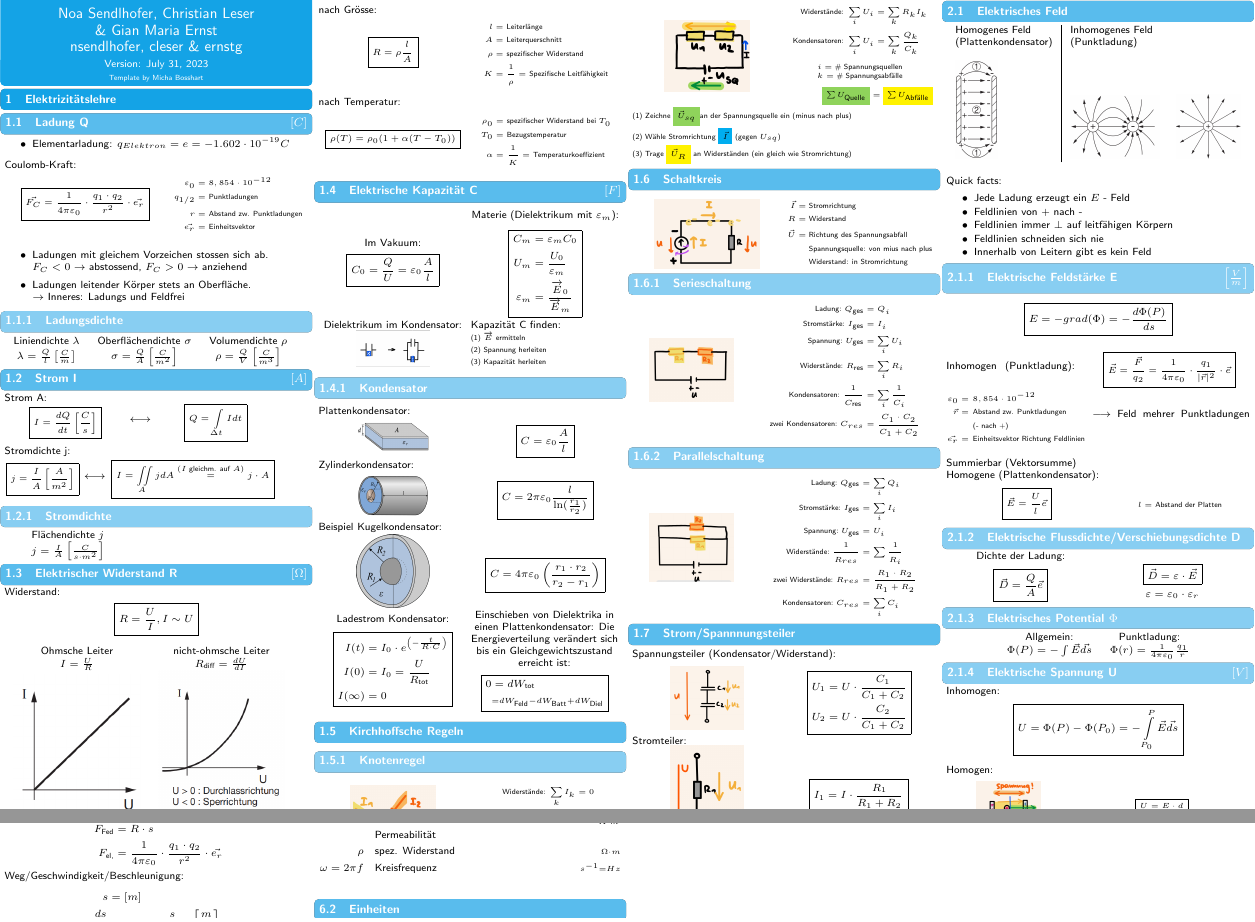
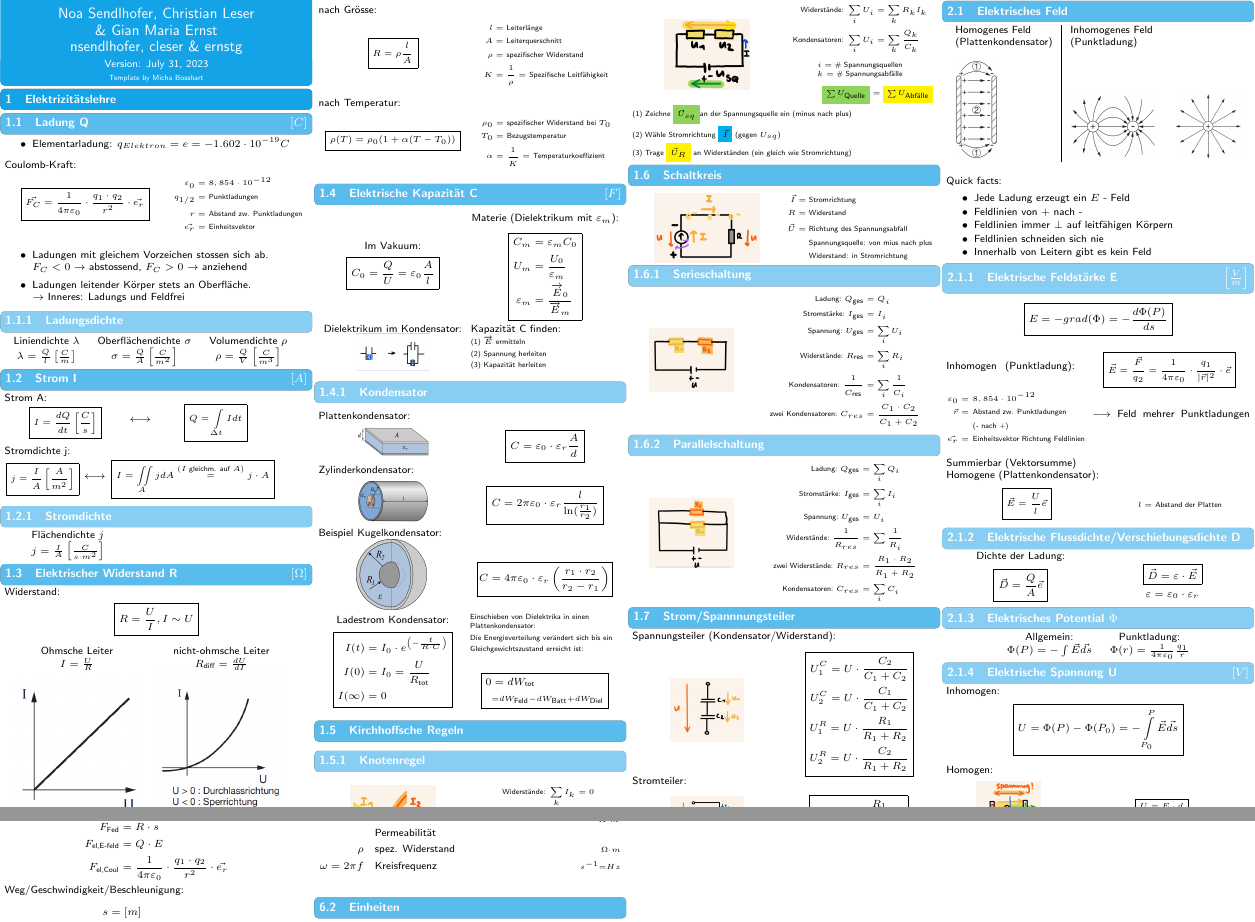
Before and after one commit to ETH-D-MAVT-Cheatsheets/Physik_Degiorgi_2023, a LaTeX document (cheatsheet/main.tex, which reads cheatsheet/src/1_strom_ladung/4_kapazitaet.tex, cheatsheet/src/1_strom_ladung/7_strom_spannungsteiler.tex, cheatsheet/src/5_appendix/2_energie_kraft.tex): two parts of pages 1 and 5 of 6, joined at a grey line, cut so that both start at the same text. Compiled offline with pdfLaTeX.

Commit message:
Update 31.7.23
Korr Spannungsteiler
neu: F_el, E-Feld

```diff
--- a/cheatsheet/src/1_strom_ladung/4_kapazitaet.tex
+++ b/cheatsheet/src/1_strom_ladung/4_kapazitaet.tex
@@ -41,7 +41,7 @@ Plattenkondensator:\\
 \begin{minipage}{0.49\linewidth}
     \begin{center}
         \begin{empheq}[box=\fbox]{align*}
-            C &= \varepsilon_0 \frac{A}{l}
+            C &= \varepsilon_0 \cdot \varepsilon_r \frac{A}{d}
         \end{empheq}
     \end{center}
 \end{minipage}
@@ -55,21 +55,21 @@ Zylinderkondensator:\\
 \begin{minipage}{0.49\linewidth}
     \begin{center}
         \begin{empheq}[box=\fbox]{align*}
-            C &= 2\pi \varepsilon_0 \frac{l}{\ln(\frac{r_1}{r_2})}
+            C &= 2\pi \varepsilon_0\cdot \varepsilon_r \frac{l}{\ln(\frac{r_1}{r_2})}
         \end{empheq}
     \end{center}
 \end{minipage}
 
 Beispiel Kugelkondensator:\\
-    \begin{minipage}{0.49\linewidth}
+    \begin{minipage}{0.48\linewidth}
         \begin{center}
-            \includegraphics[width = 0.49\linewidth]{src/images/kugelkondensator.png}
+            \includegraphics[width = 0.48\linewidth]{src/images/kugelkondensator.png}
         \end{center}
     \end{minipage}
-    \begin{minipage}{0.49\linewidth}
+    \begin{minipage}{0.51\linewidth}
         \begin{center}
             \begin{empheq}[box=\fbox]{align*}
-                C &= 4 \pi \varepsilon_0 \left(\frac{r_1 \cdot r_2}{r_2 - r_1}\right)
+                C &= 4 \pi \varepsilon_0 \cdot \varepsilon_r \left(\frac{r_1 \cdot r_2}{r_2 - r_1}\right)
             \end{empheq}
         \end{center}
     \end{minipage}
@@ -86,7 +86,12 @@ Beispiel Kugelkondensator:\\
     \end{minipage}
     \begin{minipage}{0.49\linewidth}
         \begin{center}
-            Einschieben von Dielektrika in einen Plattenkondensator: Die Energieverteilung verändert sich bis ein Gleichgewichtszustand erreicht ist:
+            \begin{flushleft}
+                \begin{scriptsize}
+                    Einschieben von Dielektrika in einen Plattenkondensator: \\
+                    Die Energieverteilung verändert sich bis ein Gleichgewichtszustand erreicht ist:
+                \end{scriptsize}
+            \end{flushleft}
             \begin{empheq}[box=\fbox]{align*}
                 0 &= dW_{\text{tot}}\\
                  &\scriptstyle= dW_{\text{Feld}} - dW_{\text{Batt}} + dW_{\text{Diel}}
--- a/cheatsheet/src/1_strom_ladung/7_strom_spannungsteiler.tex
+++ b/cheatsheet/src/1_strom_ladung/7_strom_spannungsteiler.tex
@@ -8,8 +8,10 @@
     \begin{minipage}{0.49\linewidth}
         \begin{center}
             \begin{empheq}[box=\fbox]{align*}
-                U_1 = U \cdot \frac{C_1}{C_1 + C_2}\\
-                U_2 = U \cdot \frac{C_2}{C_1 + C_2}
+                U^C_1 = U \cdot \frac{C_2}{C_1 + C_2}\\
+                U^C_2 = U \cdot \frac{C_1}{C_1 + C_2}\\
+                U^R_1 = U \cdot \frac{R_1}{R_1 + R_2}\\
+                U^R_2 = U \cdot \frac{C_2}{R_1 + R_2}
             \end{empheq}
         \end{center}
     \end{minipage}
@@ -17,7 +19,7 @@
     Stromteiler:\\
     \begin{minipage}{0.49\linewidth}
         \begin{center}
-            \includegraphics[width = 0.49\linewidth]{src/images/Spannungsteiler_2.png}
+            \includegraphics[width = 0.49\linewidth]{src/images/Stromteiler.png}
         \end{center}
     \end{minipage}
     \begin{minipage}{0.49\linewidth}
--- a/cheatsheet/src/5_appendix/2_energie_kraft.tex
+++ b/cheatsheet/src/5_appendix/2_energie_kraft.tex
@@ -23,7 +23,8 @@
         F_\text{g} &= m \cdot g\\
         F_\text{R} &= \mu \cdot F_\text{N}\\
         F_\text{Fed} &= R \cdot s\\
-        F_\text{el,} &= \frac{1}{4\pi\varepsilon_0}\cdot \frac{q_1 \cdot q_2}
+        F_\text{el,E-feld} &= Q \cdot E\\
+        F_\text{el,Coul} &= \frac{1}{4\pi\varepsilon_0}\cdot \frac{q_1 \cdot q_2}
         {r^2}\cdot \vec{e_r}
     \end{empheq}
 
```
Also changed, not shown: cheatsheet/main.tex (+1 -0 lines).
